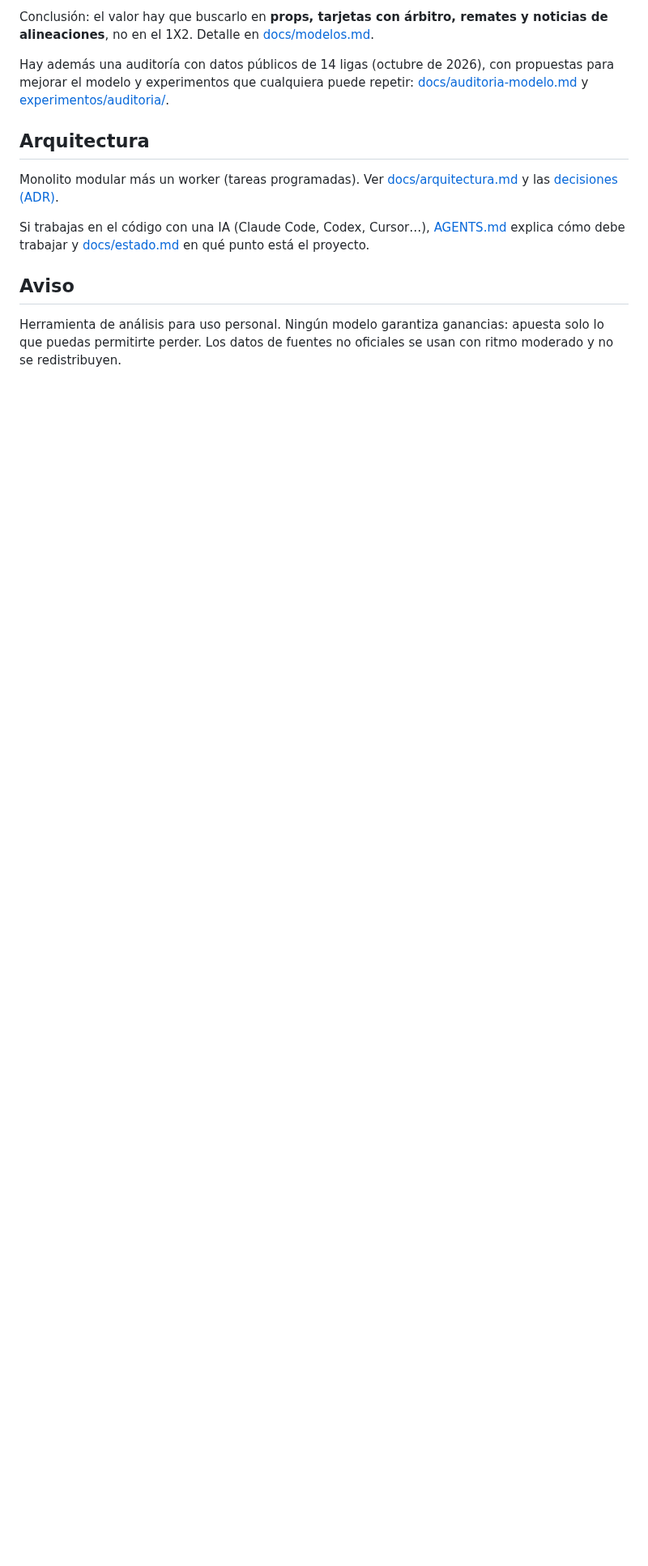
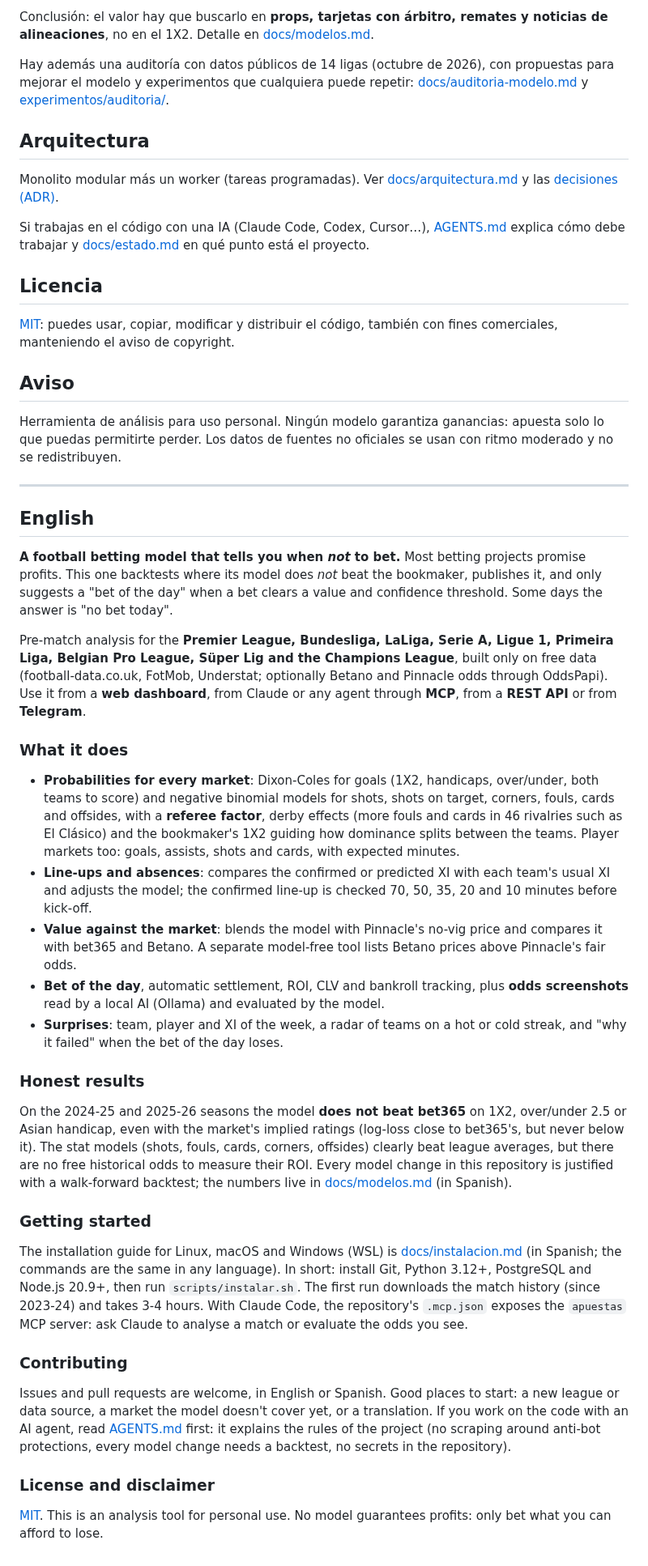
Before and after one commit to Renindstone/Popepo-Bet, a Markdown page: README.md, the part around one of its changes. Shown at 81% size. Drawn GitHub-style; blank space fills up the shorter version.

Commit message:
Licencia MIT y README con portada y sección en inglés
Para que el proyecto se entienda y se pueda reutilizar: sin licencia nadie
podía usar el código ni contribuir. El README abre con el gancho («un modelo
que te dice cuándo no apostar»), capturas del panel sin datos personales
(partido con su derbi, estadísticas esperadas y Sorpresas) y una sección en
inglés con lo que hace, los resultados honestos, cómo empezar y cómo
contribuir. Decisión del dueño (licencia MIT).

Co-Authored-By: Claude Opus 5.5 <noreply@anthropic.com>

```diff
--- a/README.md
+++ b/README.md
@@ -169,6 +180,42 @@ Monolito modular más un worker (tareas programadas). Ver [docs/arquitectura.md]
 
 Si trabajas en el código con una IA (Claude Code, Codex, Cursor…), [AGENTS.md](AGENTS.md) explica cómo debe trabajar y [docs/estado.md](docs/estado.md) en qué punto está el proyecto.
 
+## Licencia
+
+[MIT](LICENSE): puedes usar, copiar, modificar y distribuir el código, también con fines comerciales, manteniendo el aviso de copyright.
+
 ## Aviso
 
 Herramienta de análisis para uso personal. Ningún modelo garantiza ganancias: apuesta solo lo que puedas permitirte perder. Los datos de fuentes no oficiales se usan con ritmo moderado y no se redistribuyen.
+
+---
+
+## English
+
+**A football betting model that tells you when *not* to bet.** Most betting projects promise profits. This one backtests where its model does *not* beat the bookmaker, publishes it, and only suggests a "bet of the day" when a bet clears a value and confidence threshold. Some days the answer is "no bet today".
+
+Pre-match analysis for the **Premier League, Bundesliga, LaLiga, Serie A, Ligue 1, Primeira Liga, Belgian Pro League, Süper Lig and the Champions League**, built only on free data (football-data.co.uk, FotMob, Understat; optionally Betano and Pinnacle odds through OddsPapi). Use it from a **web dashboard**, from Claude or any agent through **MCP**, from a **REST API** or from **Telegram**.
+
+### What it does
+
+- **Probabilities for every market**: Dixon-Coles for goals (1X2, handicaps, over/under, both teams to score) and negative binomial models for shots, shots on target, corners, fouls, cards and offsides, with a **referee factor**, derby effects (more fouls and cards in 46 rivalries such as El Clásico) and the bookmaker's 1X2 guiding how dominance splits between the teams. Player markets too: goals, assists, shots and cards, with expected minutes.
+- **Line-ups and absences**: compares the confirmed or predicted XI with each team's usual XI and adjusts the model; the confirmed line-up is checked 70, 50, 35, 20 and 10 minutes before kick-off.
+- **Value against the market**: blends the model with Pinnacle's no-vig price and compares it with bet365 and Betano. A separate model-free tool lists Betano prices above Pinnacle's fair odds.
+- **Bet of the day**, automatic settlement, ROI, CLV and bankroll tracking, plus **odds screenshots** read by a local AI (Ollama) and evaluated by the model.
+- **Surprises**: team, player and XI of the week, a radar of teams on a hot or cold streak, and "why it failed" when the bet of the day loses.
+
+### Honest results
+
+On the 2024-25 and 2025-26 seasons the model **does not beat bet365** on 1X2, over/under 2.5 or Asian handicap, even with the market's implied ratings (log-loss close to bet365's, but never below it). The stat models (shots, fouls, cards, corners, offsides) clearly beat league averages, but there are no free historical odds to measure their ROI. Every model change in this repository is justified with a walk-forward backtest; the numbers live in [docs/modelos.md](docs/modelos.md) (in Spanish).
+
+### Getting started
+
+The installation guide for Linux, macOS and Windows (WSL) is [docs/instalacion.md](docs/instalacion.md) (in Spanish; the commands are the same in any language). In short: install Git, Python 3.12+, PostgreSQL and Node.js 20.9+, then run `scripts/instalar.sh`. The first run downloads the match history (since 2023-24) and takes 3-4 hours. With Claude Code, the repository's `.mcp.json` exposes the `apuestas` MCP server: ask Claude to analyse a match or evaluate the odds you see.
+
+### Contributing
+
+Issues and pull requests are welcome, in English or Spanish. Good places to start: a new league or data source, a market the model doesn't cover yet, or a translation. If you work on the code with an AI agent, read [AGENTS.md](AGENTS.md) first: it explains the rules of the project (no scraping around anti-bot protections, every model change needs a backtest, no secrets in the repository).
+
+### License and disclaimer
+
+[MIT](LICENSE). This is an analysis tool for personal use. No model guarantees profits: only bet what you can afford to lose.
```
Also changed, not shown: other parts of README.md (+14 -3 lines), docs/estado.md (+1 -0 lines), docs/img/estadisticas.png (added), docs/img/partido-derbi.png (added), docs/img/sorpresas.png (added), 2 other files.
